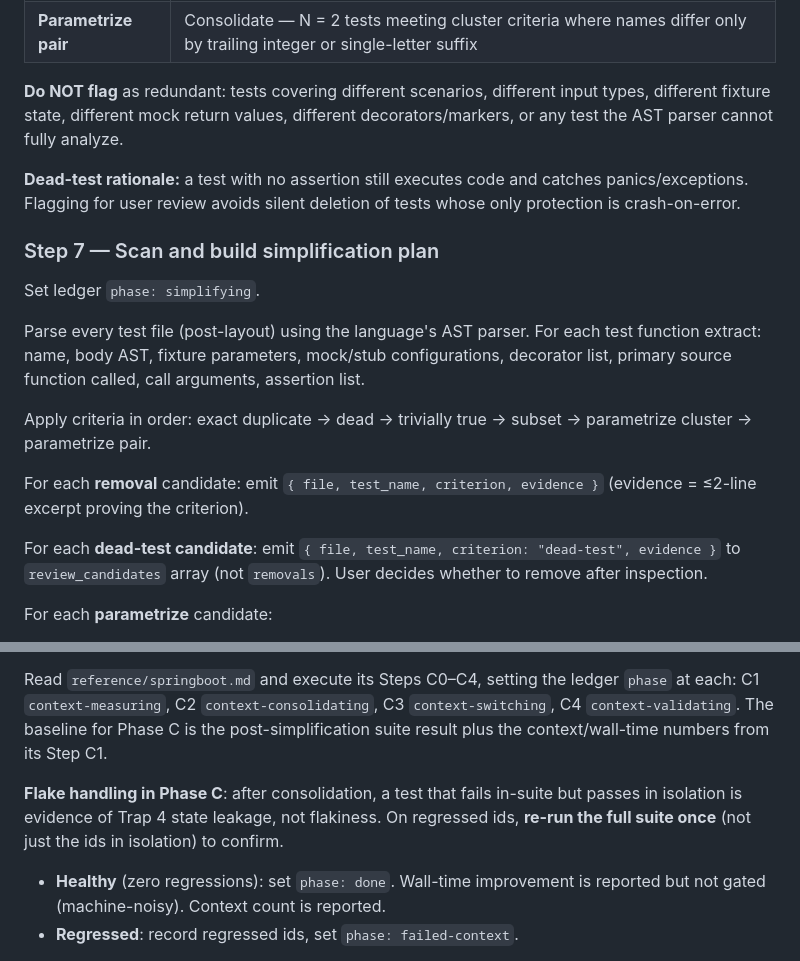
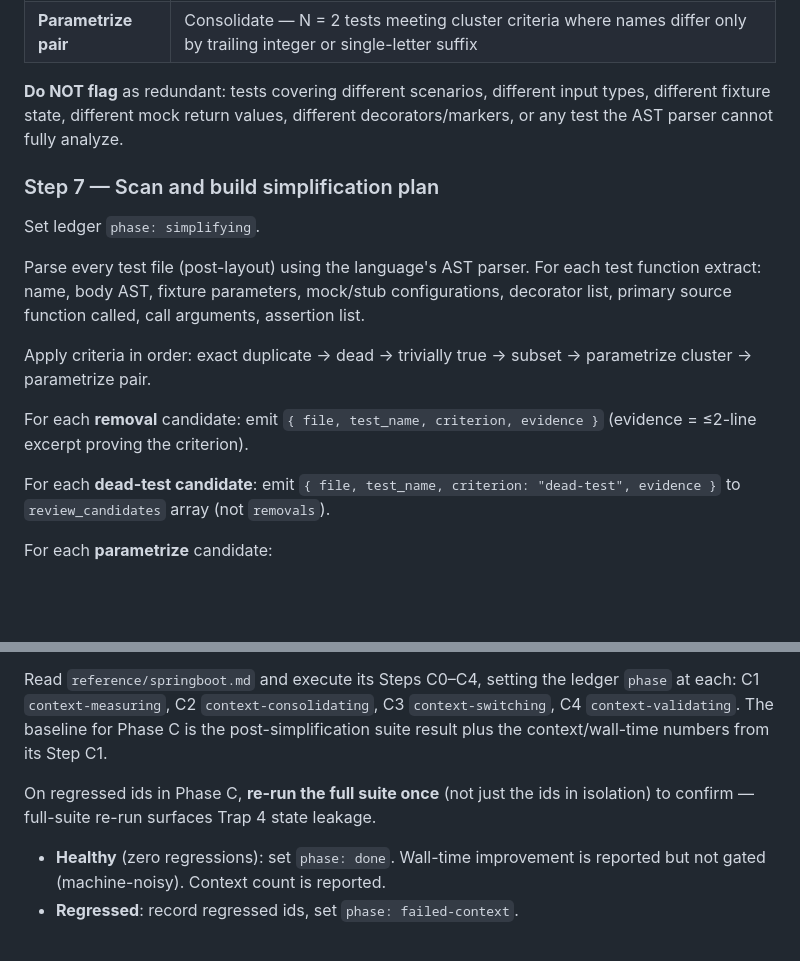
Before and after one commit to nj4x/skills-dev, a Markdown page: engineering/refactor-tests/SKILL.md, 2 parts joined by grey strips. Drawn GitHub-style; blank space fills up the shorter version.

Commit message:
writing-for-agents review: remove no-ops, improve clarity
- Delete dead-test rationale paragraph (no-op; criterion already stated)
- Trim Step 7 dead-test instruction (cut no-op user-decision sentence)
- Simplify Phase C flake handling (remove Trap 4 duplication, reference springboot.md)
- Remove assertion vocabulary closing sentence (schema + SKILL.md already state action)
- Trim per-runner output section intro (exposition, not actionable)
- Simplify simplification-plan note (remove review_candidates clause, keep consolidated_body note)
- Reorder patterns.md sections: per-runner output now comes before assertion vocabulary (used first in Step 3, Step 7 respectively)

Reduces sediment, sharpens completion criteria, improves information hierarchy.

```diff
--- a/engineering/refactor-tests/SKILL.md
+++ b/engineering/refactor-tests/SKILL.md
@@ -125,8 +125,6 @@ A test is a **simplification candidate** when it meets one of these criteria. **
 
 **Do NOT flag** as redundant: tests covering different scenarios, different input types, different fixture state, different mock return values, different decorators/markers, or any test the AST parser cannot fully analyze.
 
-**Dead-test rationale:** a test with no assertion still executes code and catches panics/exceptions. Flagging for user review avoids silent deletion of tests whose only protection is crash-on-error.
-
 ### Step 7 — Scan and build simplification plan
 
 Set ledger `phase: simplifying`.
@@ -137,7 +135,7 @@ Apply criteria in order: exact duplicate → dead → trivially true → subset
 
 For each **removal** candidate: emit `{ file, test_name, criterion, evidence }` (evidence = ≤2-line excerpt proving the criterion).
 
-For each **dead-test candidate**: emit `{ file, test_name, criterion: "dead-test", evidence }` to `review_candidates` array (not `removals`). User decides whether to remove after inspection.
+For each **dead-test candidate**: emit `{ file, test_name, criterion: "dead-test", evidence }` to `review_candidates` array (not `removals`).
 
 For each **parametrize** candidate:
 - Verify expected assertion values share a structural type across all N tests (same type homogeneity). If they differ in type, classify as **unanalyzable**, skip.
@@ -174,7 +172,7 @@ Runs after a healthy Phase B, only when ledger `spring_boot` is `true`. Phases A
 
 Read `reference/springboot.md` and execute its Steps C0–C4, setting the ledger `phase` at each: C1 `context-measuring`, C2 `context-consolidating`, C3 `context-switching`, C4 `context-validating`. The baseline for Phase C is the post-simplification suite result plus the context/wall-time numbers from its Step C1.
 
-**Flake handling in Phase C**: after consolidation, a test that fails in-suite but passes in isolation is evidence of Trap 4 state leakage, not flakiness. On regressed ids, **re-run the full suite once** (not just the ids in isolation) to confirm.
+On regressed ids in Phase C, **re-run the full suite once** (not just the ids in isolation) to confirm — full-suite re-run surfaces Trap 4 state leakage.
 
 - **Healthy** (zero regressions): set `phase: done`. Wall-time improvement is reported but not gated (machine-noisy). Context count is reported.
 - **Regressed**: record regressed ids, set `phase: failed-context`.
```
Also changed, not shown: 1 other file.
